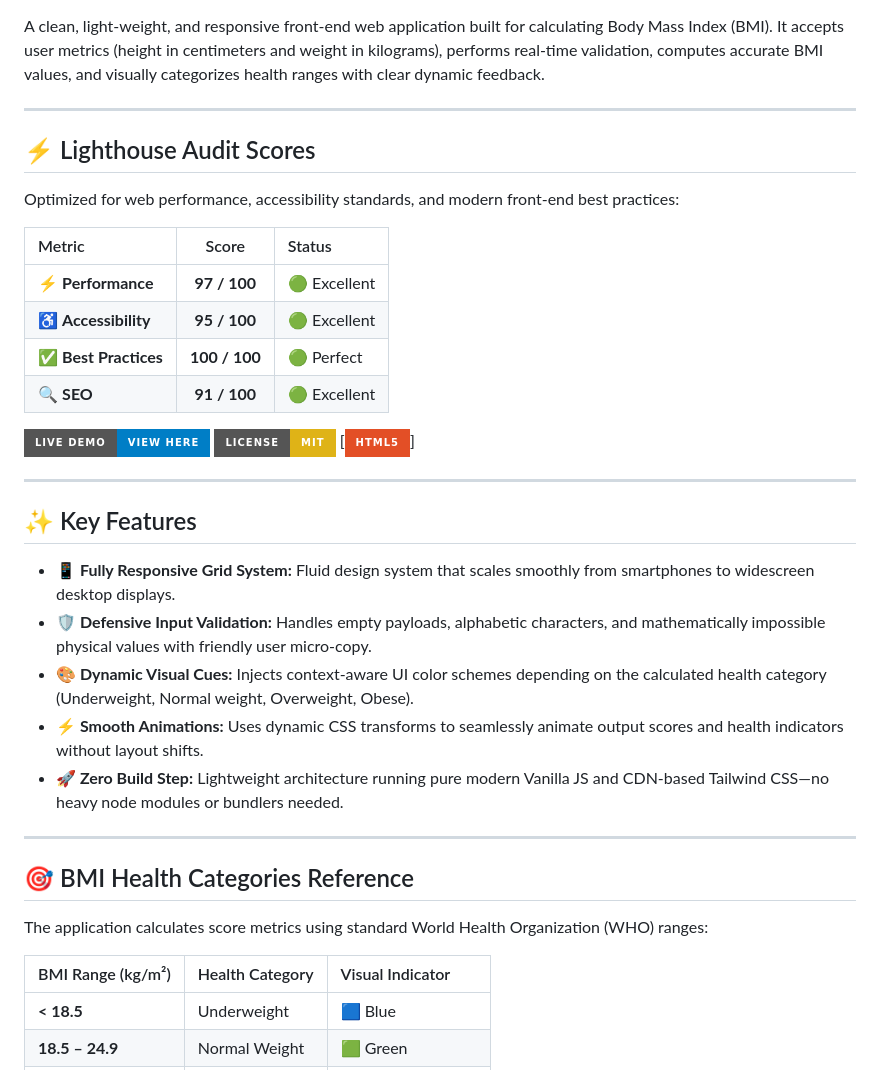
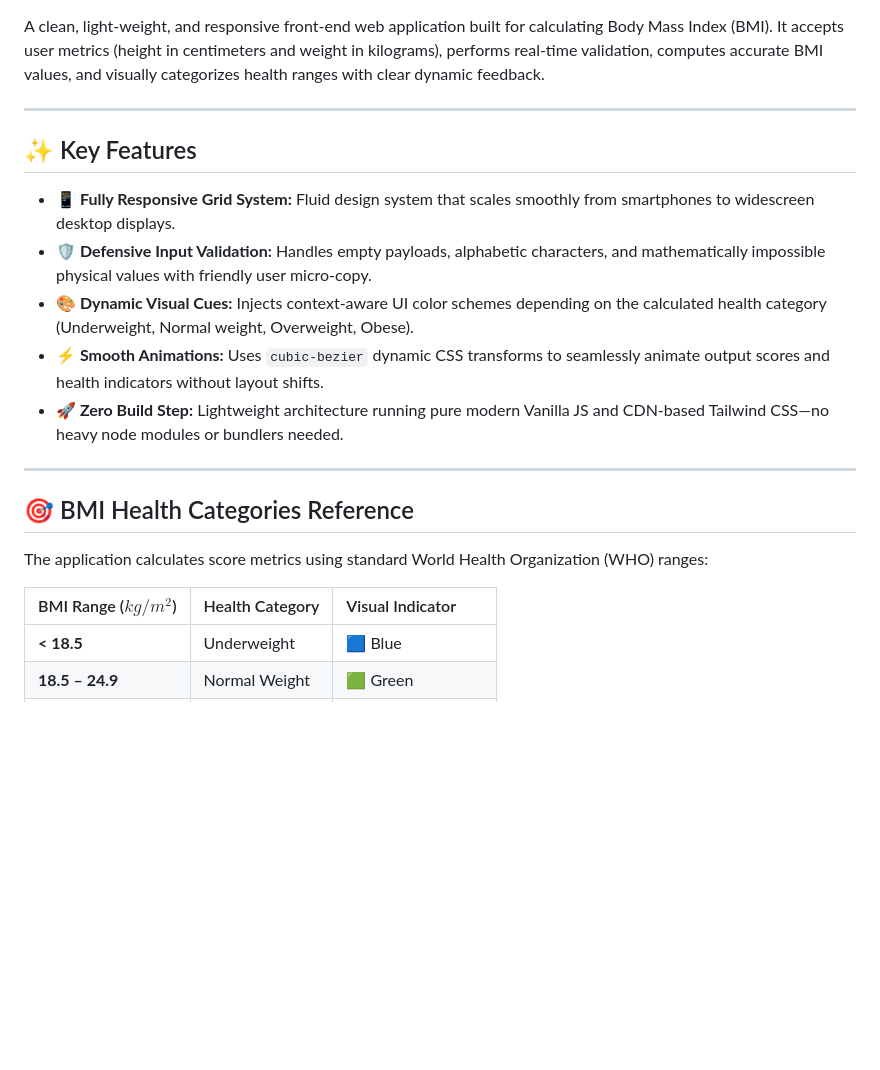
Before and after one commit to RaHuLxDeV1201/bmi-calculator, a Markdown page: README.md, the part around one of its changes. Rendered like a GitHub page; badges without logos; blank space fills up the shorter version.

```diff
--- a/README.md
+++ b/README.md
@@ -6,22 +7,6 @@
 [![JavaScript](https://img.shields.io/badge/JavaScript-F7DF1E?style=for-the-badge&logo=javascript&logoColor=black)](https://developer.mozilla.org/en-US/docs/Web/JavaScript)
 
 A clean, light-weight, and responsive front-end web application built for calculating Body Mass Index (BMI). It accepts user metrics (height in centimeters and weight in kilograms), performs real-time validation, computes accurate BMI values, and visually categorizes health ranges with clear dynamic feedback.
-
----
-
-## ⚡ Lighthouse Audit Scores
-
-Optimized for web performance, accessibility standards, and modern front-end best practices:
-
-| Metric | Score | Status |
-| :--- | :---: | :--- |
-| ⚡ **Performance** | **97 / 100** | 🟢 Excellent |
-| ♿ **Accessibility** | **95 / 100** | 🟢 Excellent |
-| ✅ **Best Practices** | **100 / 100** | 🟢 Perfect |
-| 🔍 **SEO** | **91 / 100** | 🟢 Excellent |
-[![Live Demo](https://img.shields.io/badge/Live_Demo-View_Here-blue?style=for-the-badge&logo=githubpages&logoColor=white)](https://rahulxdev1201.github.io/bmi-calculator/)
-[![License: MIT](https://img.shields.io/badge/License-MIT-yellow.svg?style=for-the-badge)](LICENSE)
-[![Built With HTML5](https://img.shields.io/badge/HTML5-E34F26?style=for-the-badge&logo=html5&logoColor=white)]
 
 ---
 
@@ -30,7 +15,7 @@ Optimized for web performance, accessibility standards, and modern front-end bes
 * **📱 Fully Responsive Grid System:** Fluid design system that scales smoothly from smartphones to widescreen desktop displays.
 * **🛡️ Defensive Input Validation:** Handles empty payloads, alphabetic characters, and mathematically impossible physical values with friendly user micro-copy.
 * **🎨 Dynamic Visual Cues:** Injects context-aware UI color schemes depending on the calculated health category (Underweight, Normal weight, Overweight, Obese).
-* **⚡ Smooth Animations:** Uses dynamic CSS transforms to seamlessly animate output scores and health indicators without layout shifts.
+* **⚡ Smooth Animations:** Uses `cubic-bezier` dynamic CSS transforms to seamlessly animate output scores and health indicators without layout shifts.
 * **🚀 Zero Build Step:** Lightweight architecture running pure modern Vanilla JS and CDN-based Tailwind CSS—no heavy node modules or bundlers needed.
 
 ---
@@ -39,7 +24,7 @@ Optimized for web performance, accessibility standards, and modern front-end bes
 
 The application calculates score metrics using standard World Health Organization (WHO) ranges:
 
-| BMI Range (kg/m²) | Health Category | Visual Indicator |
+| BMI Range ($kg/m^2$) | Health Category | Visual Indicator |
 | :--- | :--- | :--- |
 | **< 18.5** | Underweight | 🟦 Blue |
 | **18.5 – 24.9** | Normal Weight | 🟩 Green |
```
Also changed, not shown: other parts of README.md (+19 -41 lines).
